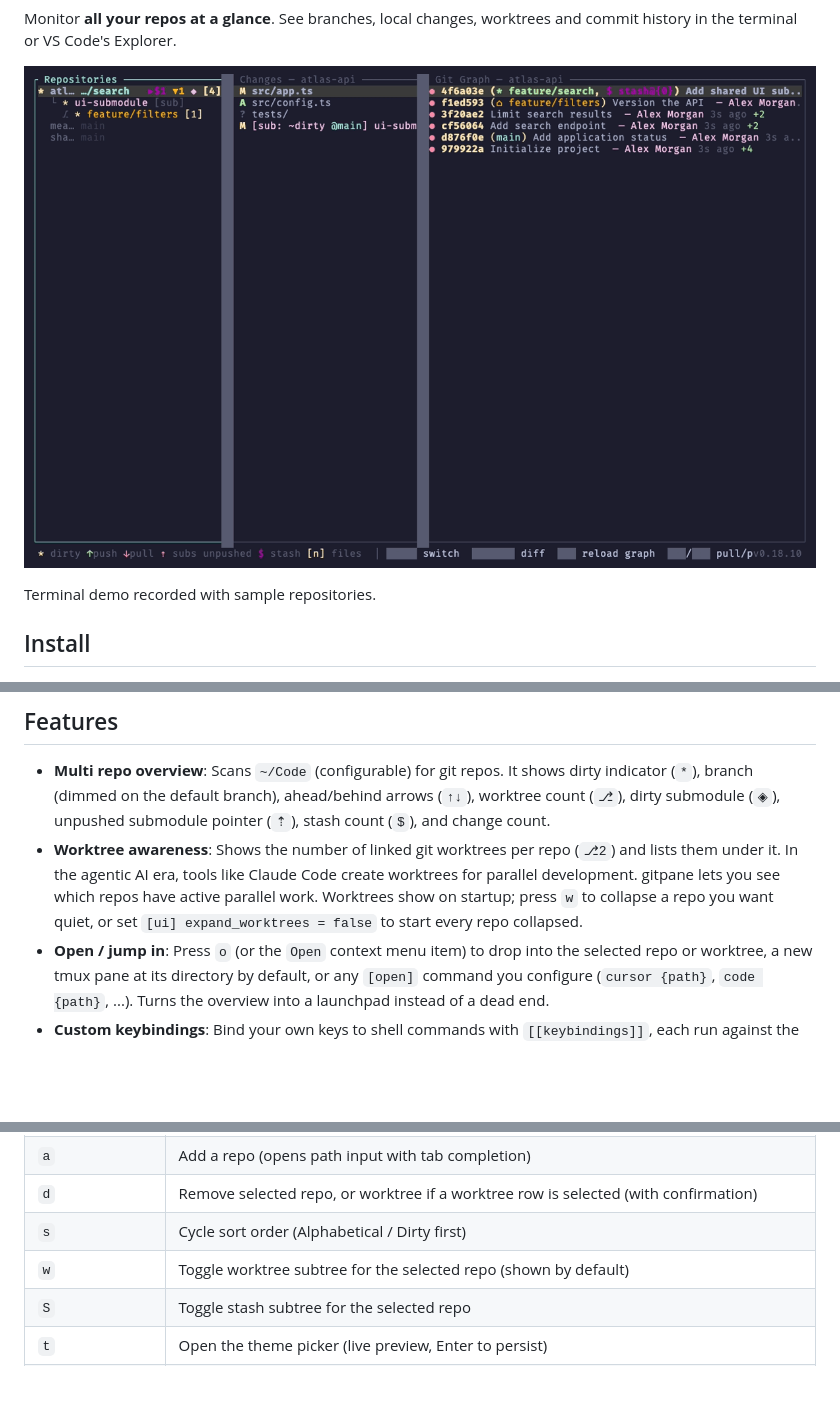
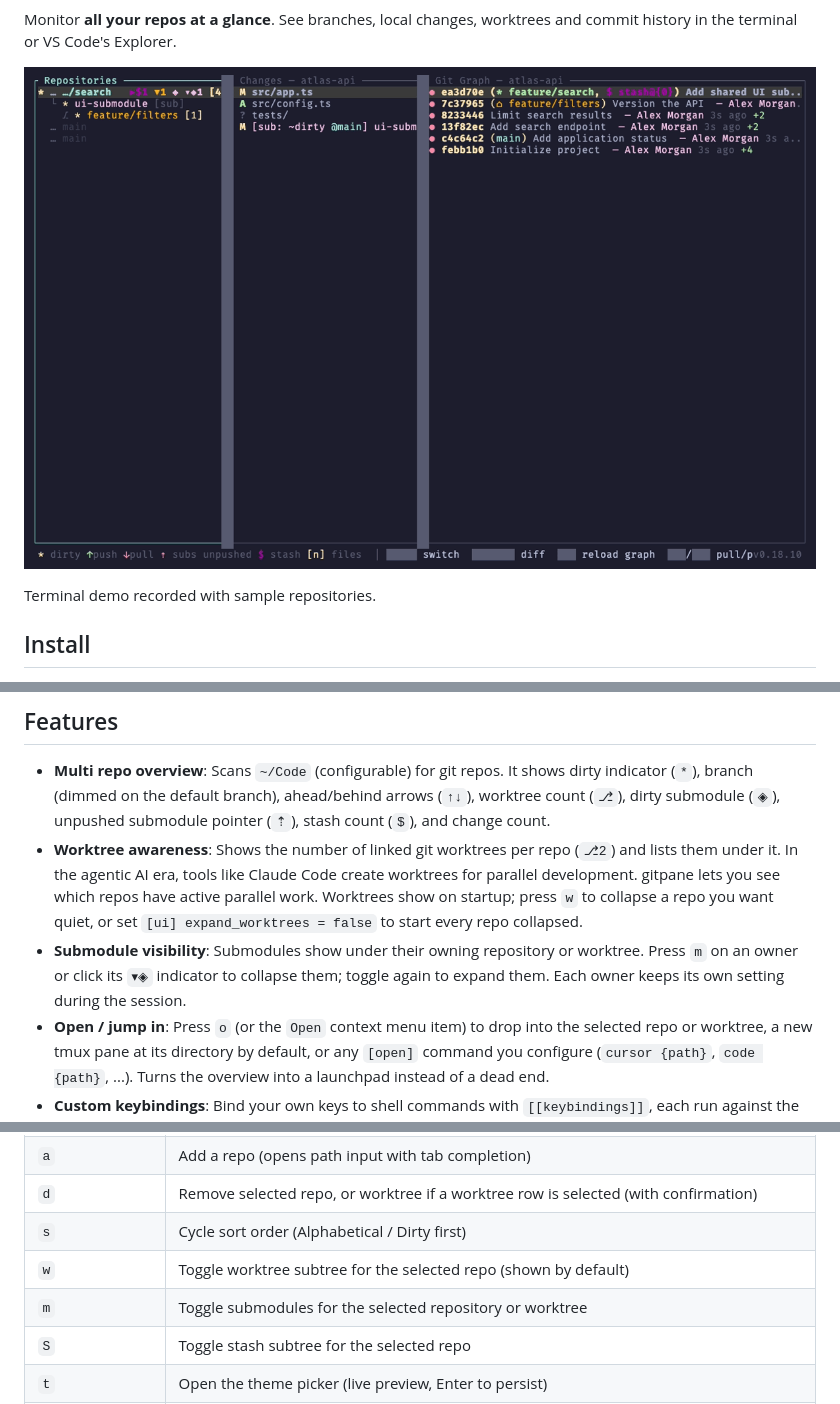
Before and after one commit to affromero/gitpane, a Markdown page: README.md, 3 parts joined by grey strips. Rendered like a GitHub page; pictures changed too: assets/demo.gif; blank space fills up the shorter version.

Commit message:
feat: allow collapsing submodules

```diff
--- a/README.md
+++ b/README.md
@@ -213,6 +213,7 @@ The indicator is also the fastest way through a long pane: click it to jump to t
 
 - **Multi repo overview**: Scans `~/Code` (configurable) for git repos. It shows dirty indicator (`*`), branch (dimmed on the default branch), ahead/behind arrows (`↑↓`), worktree count (`⎇`), dirty submodule (`◈`), unpushed submodule pointer (`⇡`), stash count (`$`), and change count.
 - **Worktree awareness**: Shows the number of linked git worktrees per repo (`⎇2`) and lists them under it. In the agentic AI era, tools like Claude Code create worktrees for parallel development. gitpane lets you see which repos have active parallel work. Worktrees show on startup; press `w` to collapse a repo you want quiet, or set `[ui] expand_worktrees = false` to start every repo collapsed.
+- **Submodule visibility**: Submodules show under their owning repository or worktree. Press `m` on an owner or click its `▾◈` indicator to collapse them; toggle again to expand them. Each owner keeps its own setting during the session.
 - **Open / jump in**: Press `o` (or the `Open` context menu item) to drop into the selected repo or worktree, a new tmux pane at its directory by default, or any `[open]` command you configure (`cursor {path}`, `code {path}`, ...). Turns the overview into a launchpad instead of a dead end.
 - **Custom keybindings**: Bind your own keys to shell commands with `[[keybindings]]`, each run against the selected repo/worktree with `{path}` substitution and the same placement options as `[open]`. Extend gitpane with your own verbs without waiting on a feature.
 - **Agent liveness**: A `◉` marks any repo or worktree that has a live tmux pane (or herdr pane) open inside it, so at a glance you can see which parallel agents are actively working where. tmux and herdr; toggle with `[ui] show_liveness`.
@@ -249,6 +250,7 @@ The indicator is also the fastest way through a long pane: click it to jump to t
 | `d` | Remove selected repo, or worktree if a worktree row is selected (with confirmation) |
 | `s` | Cycle sort order (Alphabetical / Dirty first) |
 | `w` | Toggle worktree subtree for the selected repo (shown by default) |
+| `m` | Toggle submodules for the selected repository or worktree |
 | `S` | Toggle stash subtree for the selected repo |
 | `t` | Open the theme picker (live preview, Enter to persist) |
 | `Menu` | Open the context menu for the selected row (right-click fallback; needed under herdr, which has its own right-click) |
```
Also changed, not shown: other parts of README.md (+1 -1 lines), 13 other files.
